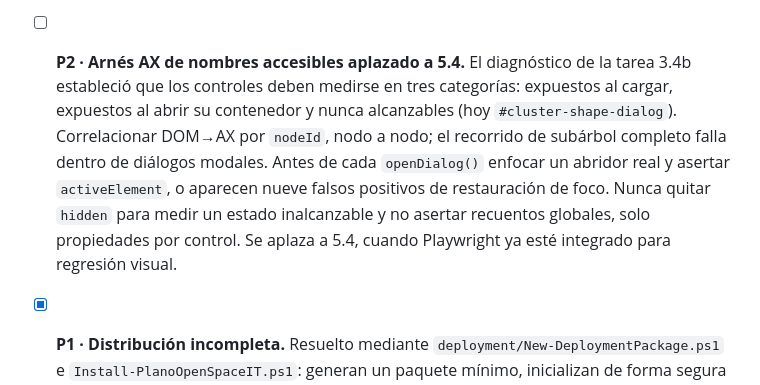
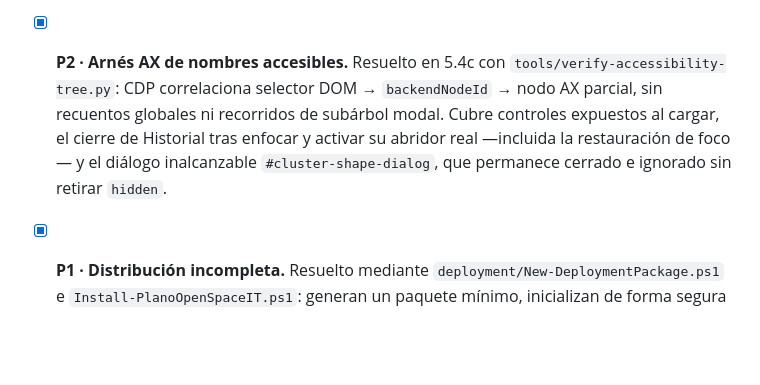
Before and after one commit to ManuSerrano-ops/spatial, a Markdown page: tasks/todo.md, the part around the change. Rendered like a GitHub page; blank space fills up the shorter version.

Commit message:
Record accessibility tree coverage

```diff
--- a/tasks/todo.md
+++ b/tasks/todo.md
@@ -41,7 +41,7 @@
   | `S-O37` | `(0,74313742, 0,46604976)` | `S-O39` | `(0,74383202, 0,44868491)` | 13,34 px |
 - [ ] **P3 · I+D y Quality Control no tienen puestos definidos.** `runtime-data/data/maps.json` configura `id` y `qc`, pero ambos contienen cero `seats`. Confirmar si son planos previstos sin inventario o datos operativos incompletos.
 - [x] **3.6 · WCAG 2.1.1: coordenadas operables con teclado.** Mover y Añadir puesto admiten cursor de rejilla `A–X` / `01–18`, flechas, Intro y Escape, sin sustituir el clic de precisión continua. Decisión explícita de granularidad: el ratón conserva coordenadas continuas; Mover con teclado ajusta al centro de la celda adyacente en la primera flecha y Añadir con teclado usa centros de celda. Así cursor, coordenada y anuncio coinciden; en los cuatro bordes no hay movimiento ni anuncio falso. `adjacentSeat()` sigue reservado a la navegación ordinaria, porque en Sur puede seleccionar un destino lateral al pulsar una flecha vertical.
-- [ ] **P2 · Arnés AX de nombres accesibles aplazado a 5.4.** El diagnóstico de la tarea 3.4b estableció que los controles deben medirse en tres categorías: expuestos al cargar, expuestos al abrir su contenedor y nunca alcanzables (hoy `#cluster-shape-dialog`). Correlacionar DOM→AX por `nodeId`, nodo a nodo; el recorrido de subárbol completo falla dentro de diálogos modales. Antes de cada `openDialog()` enfocar un abridor real y asertar `activeElement`, o aparecen nueve falsos positivos de restauración de foco. Nunca quitar `hidden` para medir un estado inalcanzable y no asertar recuentos globales, solo propiedades por control. Se aplaza a 5.4, cuando Playwright ya esté integrado para regresión visual.
+- [x] **P2 · Arnés AX de nombres accesibles.** Resuelto en 5.4c con `tools/verify-accessibility-tree.py`: CDP correlaciona selector DOM → `backendNodeId` → nodo AX parcial, sin recuentos globales ni recorridos de subárbol modal. Cubre controles expuestos al cargar, el cierre de Historial tras enfocar y activar su abridor real —incluida la restauración de foco— y el diálogo inalcanzable `#cluster-shape-dialog`, que permanece cerrado e ignorado sin retirar `hidden`.
 - [x] **P1 · Distribución incompleta.** Resuelto mediante `deployment/New-DeploymentPackage.ps1` e `Install-PlanoOpenSpaceIT.ps1`: generan un paquete mínimo, inicializan de forma segura los nueve JSON compartidos, validan instalaciones existentes y nunca sobrescriben datos. Diseño en `docs/reference/DEPLOYMENT_DESIGN.md`.
 
 
```
